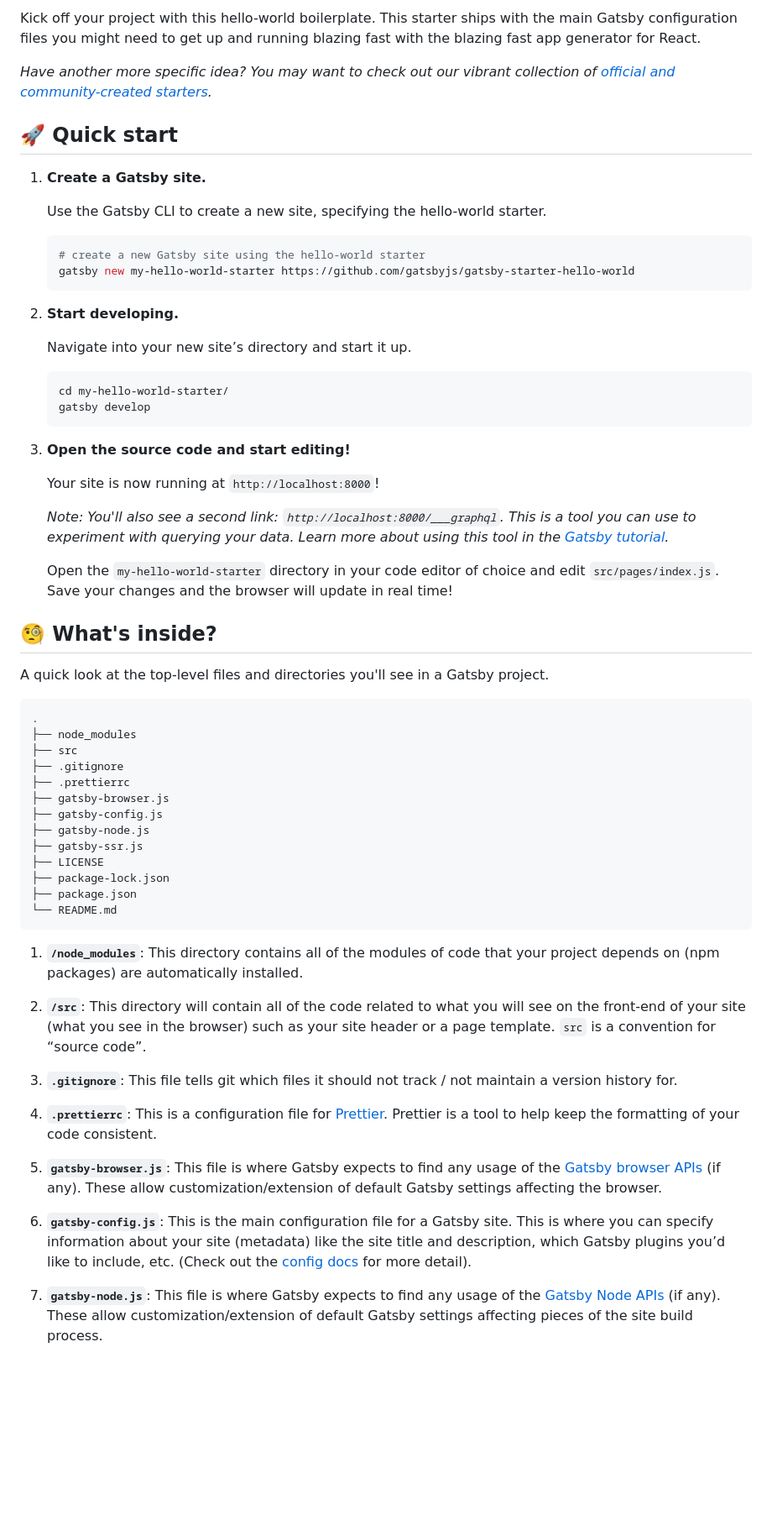
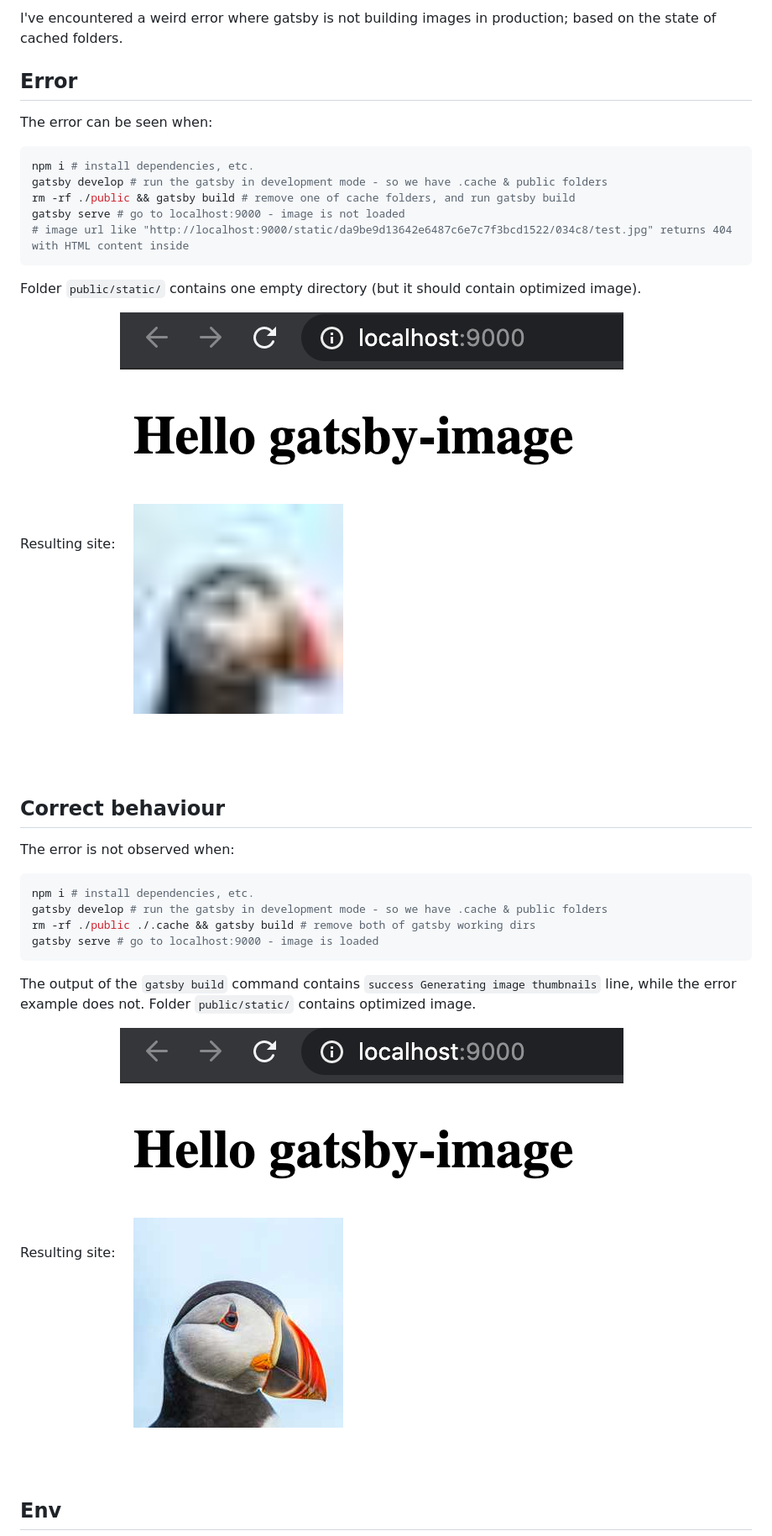
Before and after one commit to jakubjafra/gatsby-image-build-error, a Markdown page: README.md, the part around the change printed below. Shown: that part at 84% size. GitHub-like rendering; pictures changed too: images/correct.png (added), images/error.png (added); blank space fills up the shorter version.

Commit message:
Initial commit

````diff
--- a/README.md
+++ b/README.md
@@ -10,65 +2,38 @@
 
-Kick off your project with this hello-world boilerplate. This starter ships with the main Gatsby configuration files you might need to get up and running blazing fast with the blazing fast app generator for React.
+I've encountered a weird error where gatsby is not building images in production; based on the state of cached folders.
 
-_Have another more specific idea? You may want to check out our vibrant collection of [official and community-created starters](https://www.gatsbyjs.com/docs/gatsby-starters/)._
+## Error
 
-## 🚀 Quick start
+The error can be seen when:
 
-1.  **Create a Gatsby site.**
+```bash
+npm i # install dependencies, etc.
+gatsby develop # run the gatsby in development mode - so we have .cache & public folders
+rm -rf ./public && gatsby build # remove one of cache folders, and run gatsby build
+gatsby serve # go to localhost:9000 - image is not loaded
+# image url like "http://localhost:9000/static/da9be9d13642e6487c6e7c7f3bcd1522/034c8/test.jpg" returns 404 with HTML content inside
+```
 
-    Use the Gatsby CLI to create a new site, specifying the hello-world starter.
+Folder `public/static/` contains one empty directory (but it should contain optimized image).
 
-    ```shell
-    # create a new Gatsby site using the hello-world starter
-    gatsby new my-hello-world-starter https://github.com/gatsbyjs/gatsby-starter-hello-world
-    ```
+Resulting site:
+![Error](./images/error.png)
 
-1.  **Start developing.**
+## Correct behaviour
 
-    Navigate into your new site’s directory and start it up.
+The error is not observed when:
 
-    ```shell
-    cd my-hello-world-starter/
-    gatsby develop
-    ```
+```bash
+npm i # install dependencies, etc.
+gatsby develop # run the gatsby in development mode - so we have .cache & public folders
+rm -rf ./public ./.cache && gatsby build # remove both of gatsby working dirs
+gatsby serve # go to localhost:9000 - image is loaded
+```
 
-1.  **Open the source code and start editing!**
+The output of the `gatsby build` command contains `success Generating image thumbnails` line, while the error example does not. Folder `public/static/` contains optimized image.
 
-    Your site is now running at `http://localhost:8000`!
+Resulting site:
+![Error](./images/correct.png)
 
-    _Note: You'll also see a second link: _`http://localhost:8000/___graphql`_. This is a tool you can use to experiment with querying your data. Learn more about using this tool in the [Gatsby tutorial](https://www.gatsbyjs.com/tutorial/part-five/#introducing-graphiql)._
+## Env
 
-    Open the `my-hello-world-starter` directory in your code editor of choice and edit `src/pages/index.js`. Save your changes and the browser will update in real time!
-
-## 🧐 What's inside?
-
-A quick look at the top-level files and directories you'll see in a Gatsby project.
-
-    .
-    ├── node_modules
-    ├── src
-    ├── .gitignore
-    ├── .prettierrc
-    ├── gatsby-browser.js
-    ├── gatsby-config.js
-    ├── gatsby-node.js
-    ├── gatsby-ssr.js
-    ├── LICENSE
-    ├── package-lock.json
-    ├── package.json
-    └── README.md
-
-1.  **`/node_modules`**: This directory contains all of the modules of code that your project depends on (npm packages) are automatically installed.
-
-2.  **`/src`**: This directory will contain all of the code related to what you will see on the front-end of your site (what you see in the browser) such as your site header or a page template. `src` is a convention for “source code”.
-
-3.  **`.gitignore`**: This file tells git which files it should not track / not maintain a version history for.
-
-4.  **`.prettierrc`**: This is a configuration file for [Prettier](https://prettier.io/). Prettier is a tool to help keep the formatting of your code consistent.
-
-5.  **`gatsby-browser.js`**: This file is where Gatsby expects to find any usage of the [Gatsby browser APIs](https://www.gatsbyjs.com/docs/browser-apis/) (if any). These allow customization/extension of default Gatsby settings affecting the browser.
-
-6.  **`gatsby-config.js`**: This is the main configuration file for a Gatsby site. This is where you can specify information about your site (metadata) like the site title and description, which Gatsby plugins you’d like to include, etc. (Check out the [config docs](https://www.gatsbyjs.com/docs/gatsby-config/) for more detail).
-
-7.  **`gatsby-node.js`**: This file is where Gatsby expects to find any usage of the [Gatsby Node APIs](https://www.gatsbyjs.com/docs/node-apis/) (if any). These allow customization/extension of default Gatsby settings affecting pieces of the site build process.
-
````
Also changed, not shown: other parts of README.md (+4 -34 lines), src/images/test.jpg (added), 6 other files.
